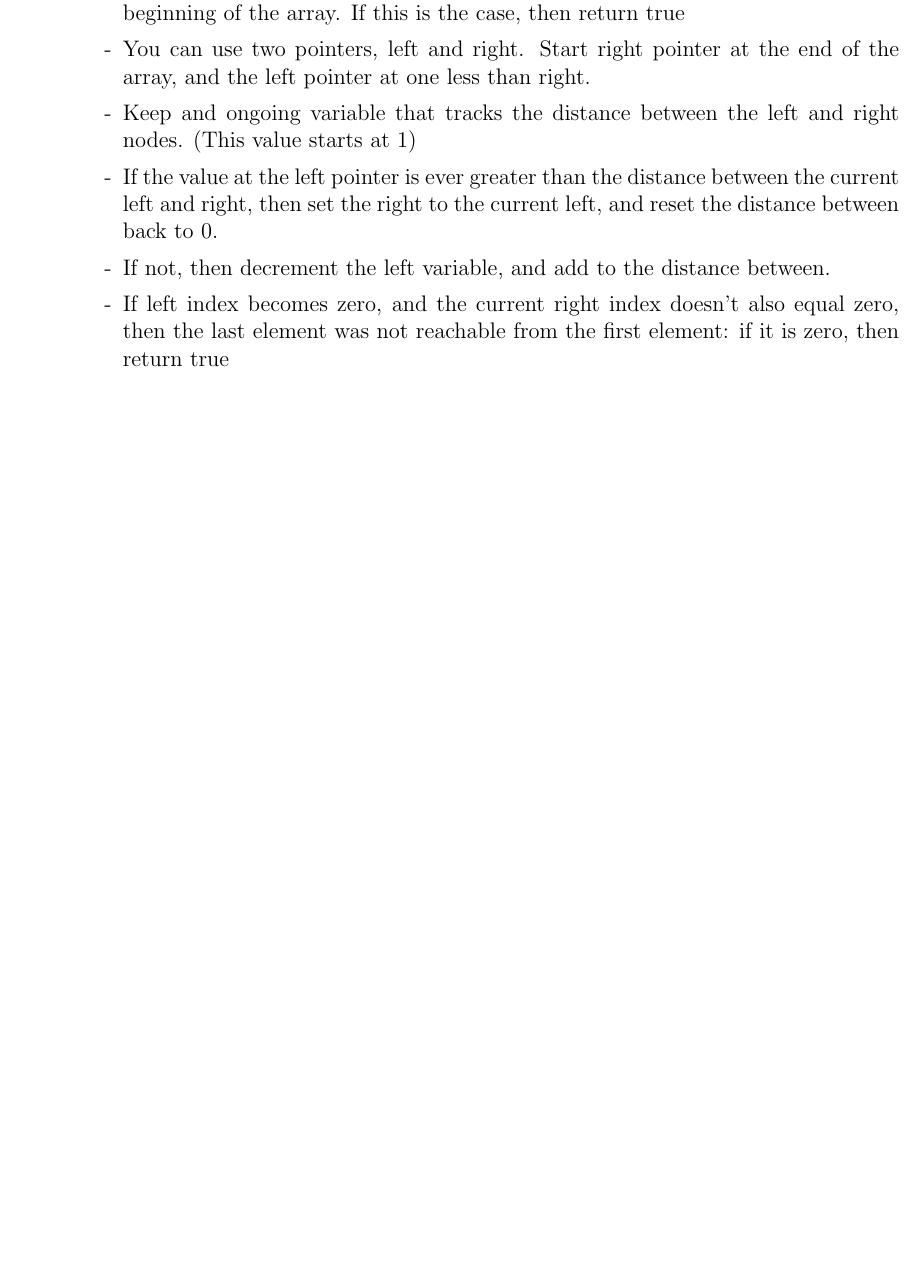
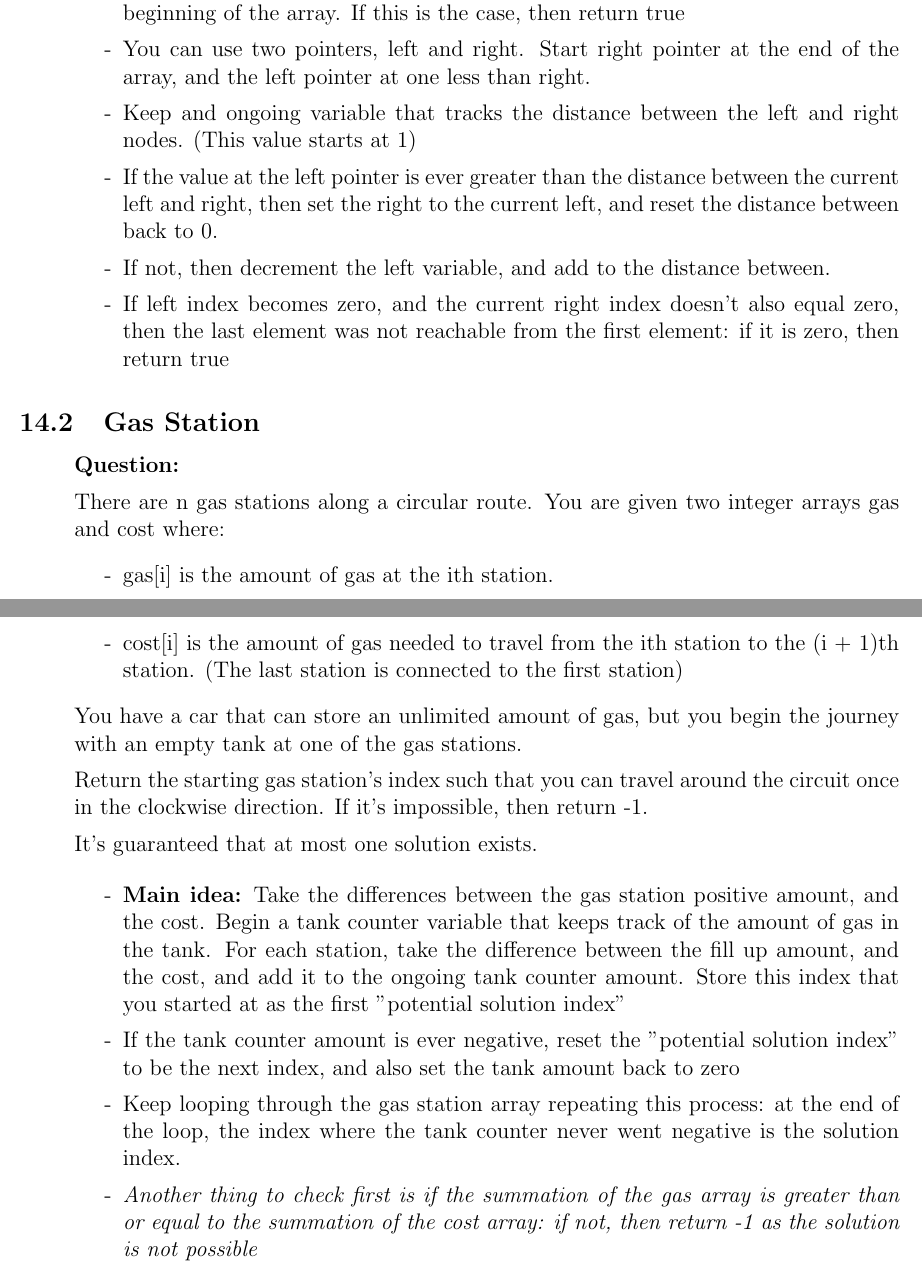
Before and after one commit to SebPuchi/LC100, a LaTeX document (notex.tex): part of page 21 of 21 before the commit and two parts of pages 21 and 22 of 22 after it, the two joined at a grey line, cut so that both start at the same text, the shorter picture padded with empty space. Compiled offline with pdfLaTeX.

Commit message:
gas station written notes

```diff
--- a/notex.tex
+++ b/notex.tex
@@ -696,6 +696,33 @@ You may assume the output will fit in a 32-bit integer.
     \end{enumerate}
 \end{enumerate}
 
+\subsection{Gas Station}
+\begin{enumerate}
+  \item[] \textbf{Question:}
+
+   There are n gas stations along a circular route. You are given two integer arrays gas and cost where:
+   \begin{enumerate}
+     \item[-] gas[i] is the amount of gas at the ith station.
+     \item[-] cost[i] is the amount of gas needed to travel from the ith station to the (i + 1)th station. (The last station is connected to the first station)
+
+\end{enumerate}
+You have a car that can store an unlimited amount of gas, but you begin the journey with an empty tank at one of the gas stations.
+
+Return the starting gas station's index such that you can travel around the circuit once in the clockwise direction. If it's impossible, then return -1.
+
+It's guaranteed that at most one solution exists.
+
+
+    \begin{enumerate}
+      \item[-] \textbf{Main idea:} Take the differences between the gas station positive amount, and the cost. Begin a tank counter variable that keeps track of the amount of gas in the tank. For each station, take the difference between the fill up amount, and the cost, and add it to the ongoing tank counter amount. Store this index that you started at as the first "potential solution index"
+      \item[-] If the tank counter amount is ever negative, reset the "potential solution index" to be the next index, and also set the tank amount back to zero
+      \item[-] Keep looping through the gas station array repeating this process: at the end of the loop, the index where the tank counter never went negative is the solution index.
+      \item[-] \textit{Another thing to check first is if the summation of the gas array is greater than or equal to the summation of the cost array: if not, then return -1 as the solution is not possible}
+    \end{enumerate}
+\end{enumerate}
+
+
+
 
 
 
```
Also changed, not shown: notex.pdf.
